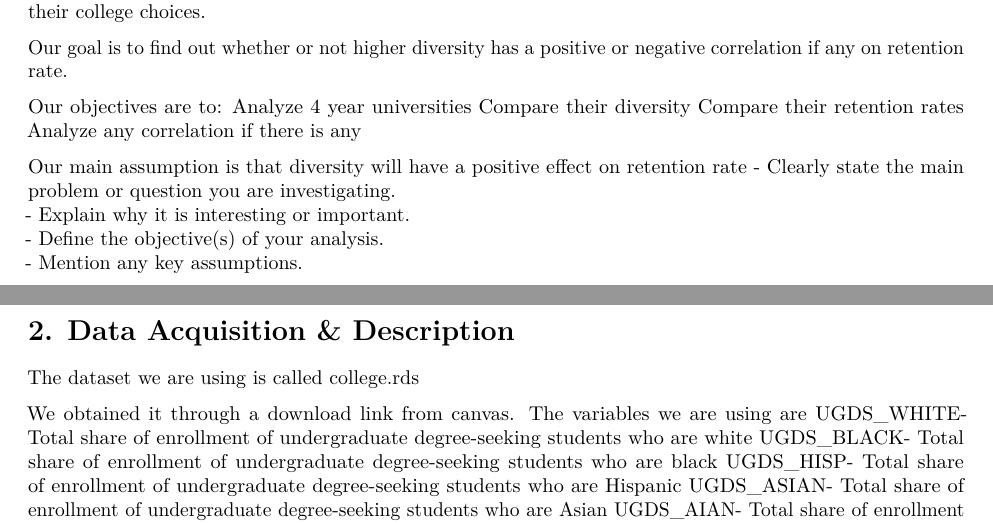
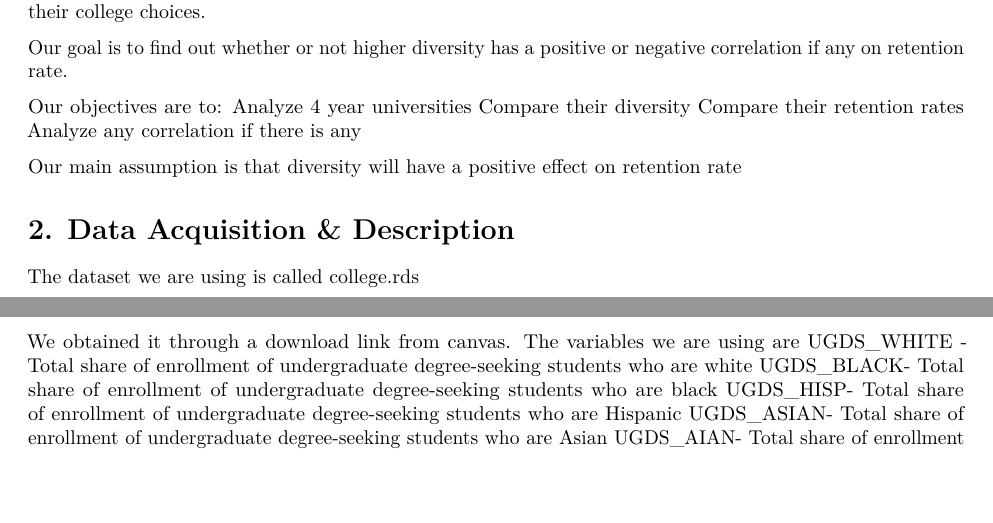
Before and after one commit to Jo-St4r/FinalProjectFinal, an R Markdown document (final_report_template.Rmd): two parts of pages 1 and 2 of 7, joined at a grey line, cut so that both start at the same text, the shorter picture padded with empty space. Rendered offline with R 4.5, knitr and Pandoc, then LaTeX, with nearby package versions; some code elsewhere in the file could not run offline.

Commit message:
fix edit

```diff
--- a/final_report_template.Rmd
+++ b/final_report_template.Rmd
@@ -27,10 +27,6 @@ Compare their retention rates
 Analyze any correlation if there is any
 
 Our main assumption is that diversity will have a positive effect on retention rate
-- Clearly state the main problem or question you are investigating.
-- Explain why it is interesting or important.
-- Define the objective(s) of your analysis.
-- Mention any key assumptions.
 
 # 2. Data Acquisition & Description
 
```
Also changed, not shown: final_report_template.Rmd (2 more changed lines).
